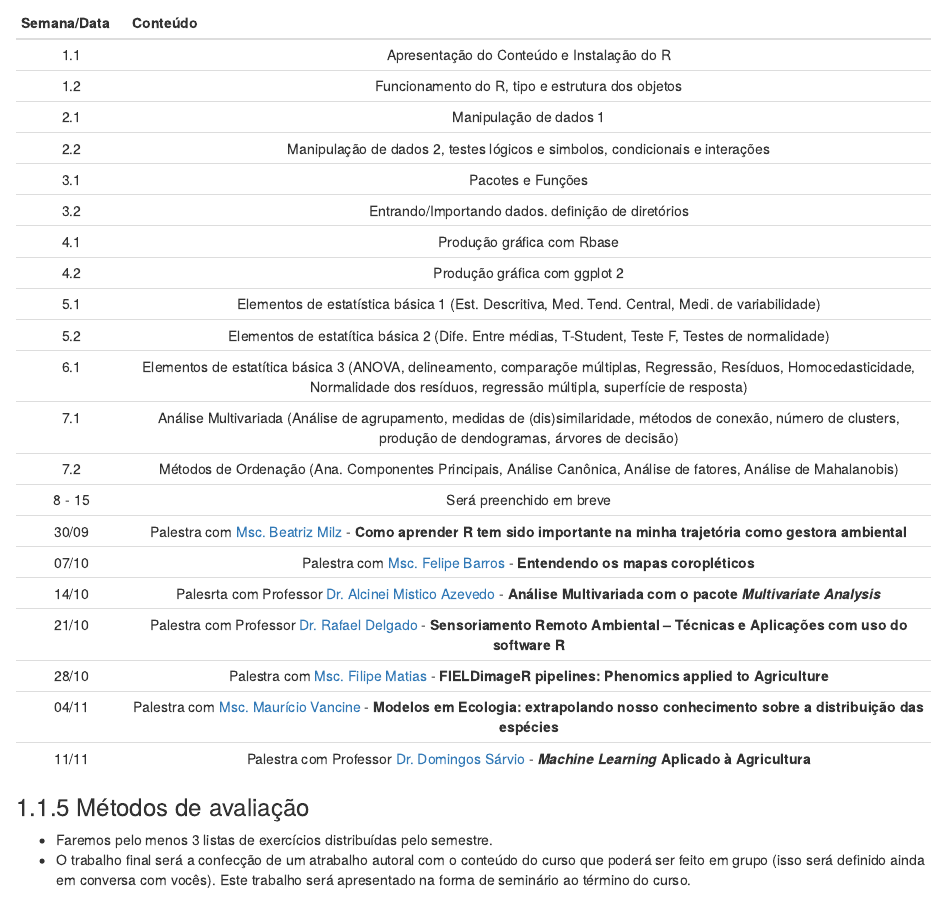
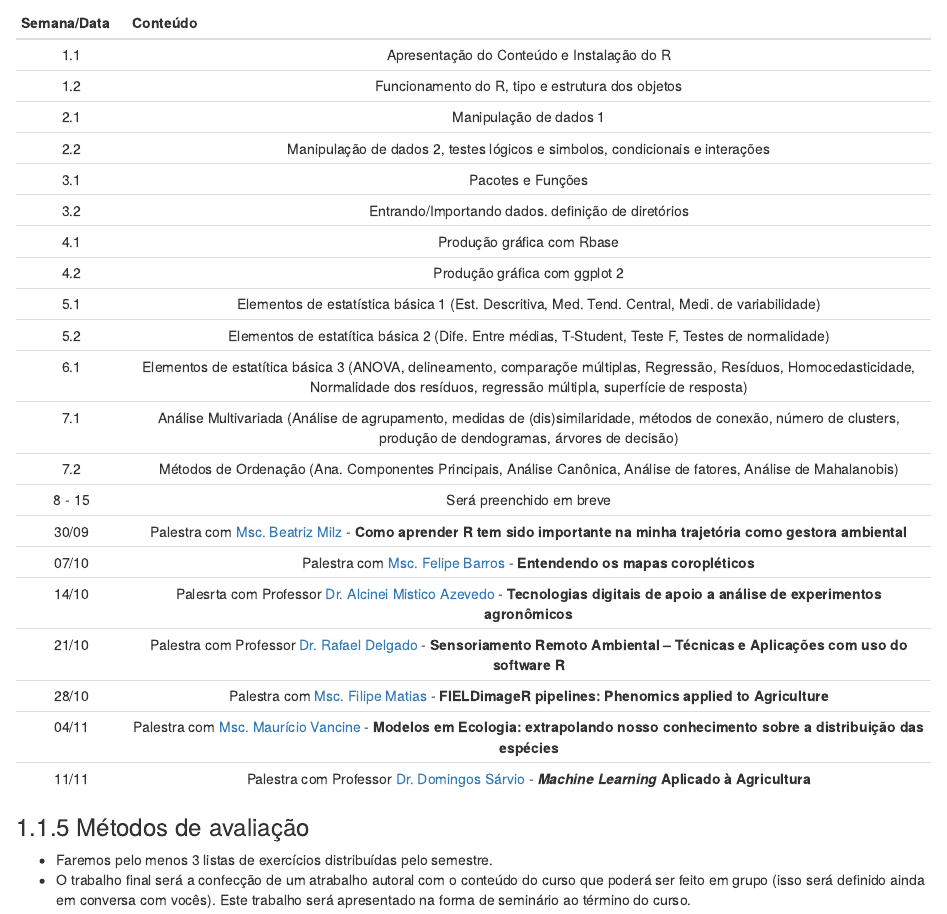
Before and after one commit to Jacksonmrod/ENG.792-AVDR, an R Markdown document (index.Rmd): the page in a window 1100 px wide, from 2070 px down. Rendered offline with R 4.5, knitr and Pandoc, with nearby package versions; drawn as R Markdown's standard HTML page in place of the format the file asks for.

Commit message:
commit Palestras.

```diff
--- a/index.Rmd
+++ b/index.Rmd
@@ -118,7 +118,7 @@ Semana/Data | Conteúdo
 8 - 15 | Será preenchido em breve
 30/09 | Palestra com [Msc. Beatriz Milz](https://beatrizmilz.com/)  - **Como aprender R tem sido importante na minha trajetória como gestora ambiental**
 07/10 | Palestra com [Msc. Felipe Barros](FelipeSBarros.github.io) - **Entendendo os mapas coropléticos**
-14/10 | Palesrta com Professor [Dr. Alcinei Mistico Azevedo](http://lattes.cnpq.br/9415018624563178) -  **Análise Multivariada com o pacote _Multivariate Analysis_**
+14/10 | Palesrta com Professor [Dr. Alcinei Mistico Azevedo](http://lattes.cnpq.br/9415018624563178) -  **Tecnologias digitais de apoio a análise de experimentos agronômicos**
 21/10 | Palestra com Professor [Dr. Rafael Delgado](http://lattes.cnpq.br/1178948690201659) - **Sensoriamento Remoto Ambiental – Técnicas e Aplicações com uso do software R**
 28/10 | Palestra com [Msc. Filipe Matias](https://github.com/filipematias23/FIELDimageR-Workshop-11) - **FIELDimageR pipelines: Phenomics applied to Agriculture**
 04/11 | Palestra com [Msc. Maurício Vancine](https://mauriciovancine.github.io/) - **Modelos em Ecologia: extrapolando nosso conhecimento sobre a distribuição das espécies**
```
Also changed, not shown: docs/search_index.json, 8 other files.
